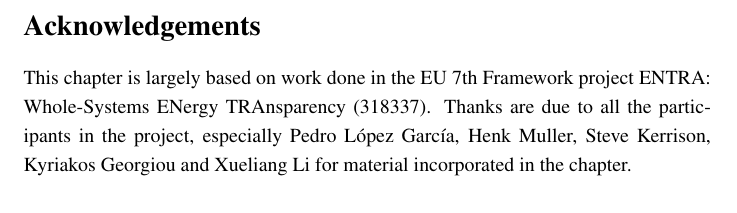
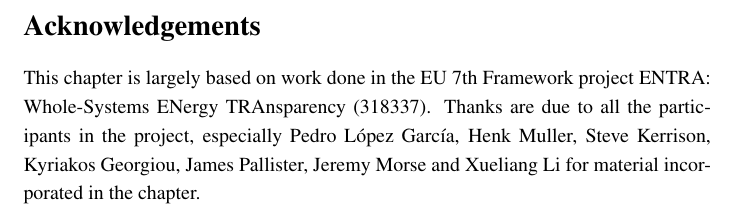
Before and after one commit to jpgallagher/science-book-ch3, a LaTeX book (chapter3.tex): part of page 25 of 27, cut so that both start at the same text. Compiled offline with pdfLaTeX.

Commit message:
added James and Jeremy to ack as they did the measurements for the and picture

```diff
--- a/chapter3.tex
+++ b/chapter3.tex
@@ -397,7 +397,7 @@ tool development is needed to realise the full vision.
 \section*{Acknowledgements}
 
 This chapter is largely based on work done in the EU 7th Framework project ENTRA: Whole-Systems ENergy TRAnsparency (318337).
-Thanks are due to all the participants in the project, especially Pedro L\'{o}pez Garc\'{i}a, Henk Muller, Steve Kerrison, Kyriakos Georgiou and Xueliang Li
+Thanks are due to all the participants in the project, especially Pedro L\'{o}pez Garc\'{i}a, Henk Muller, Steve Kerrison, Kyriakos Georgiou, James Pallister, Jeremy Morse and Xueliang Li
 for material incorporated in the chapter.
 
 \bibliographystyle{alpha}
```
